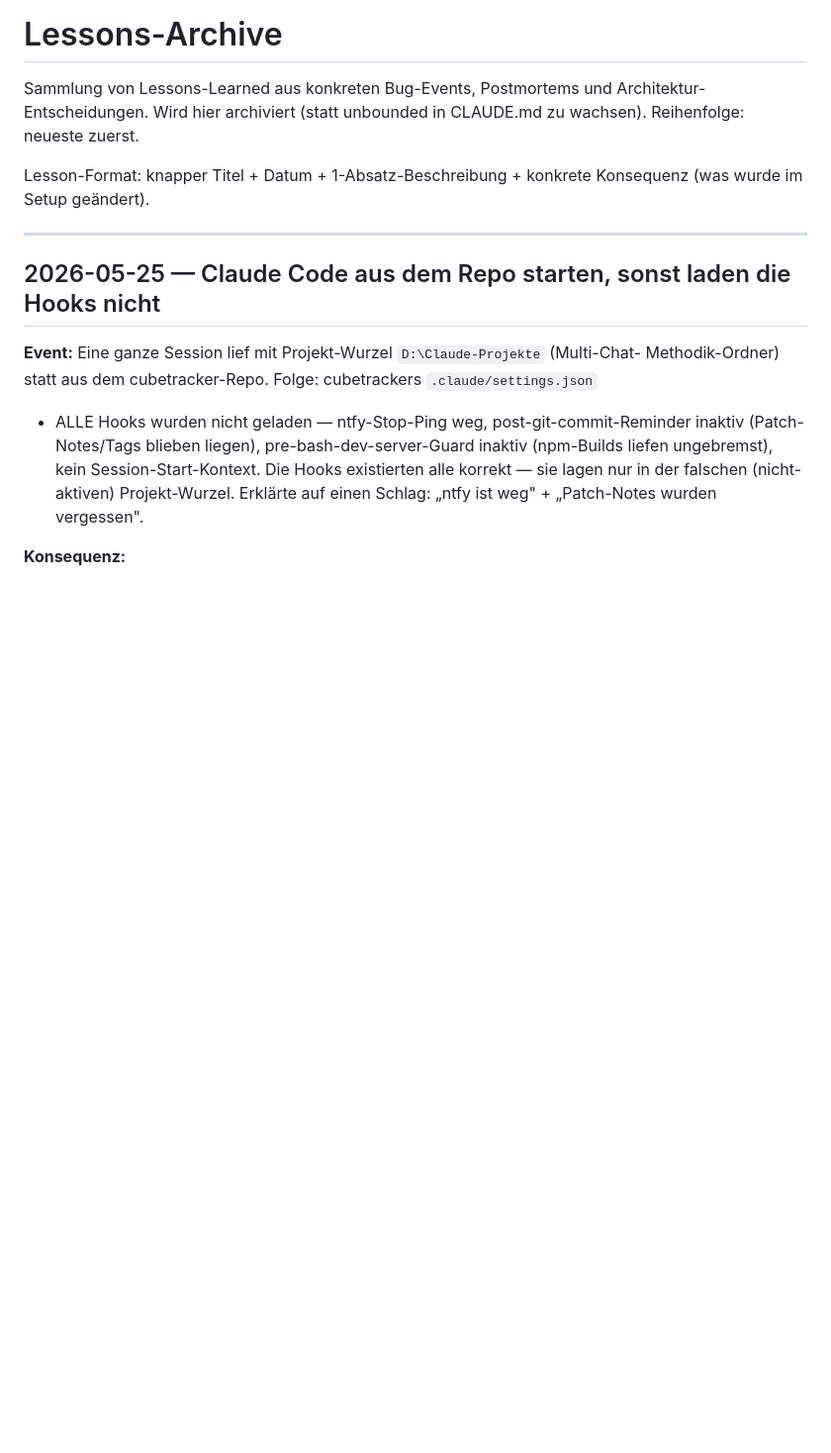
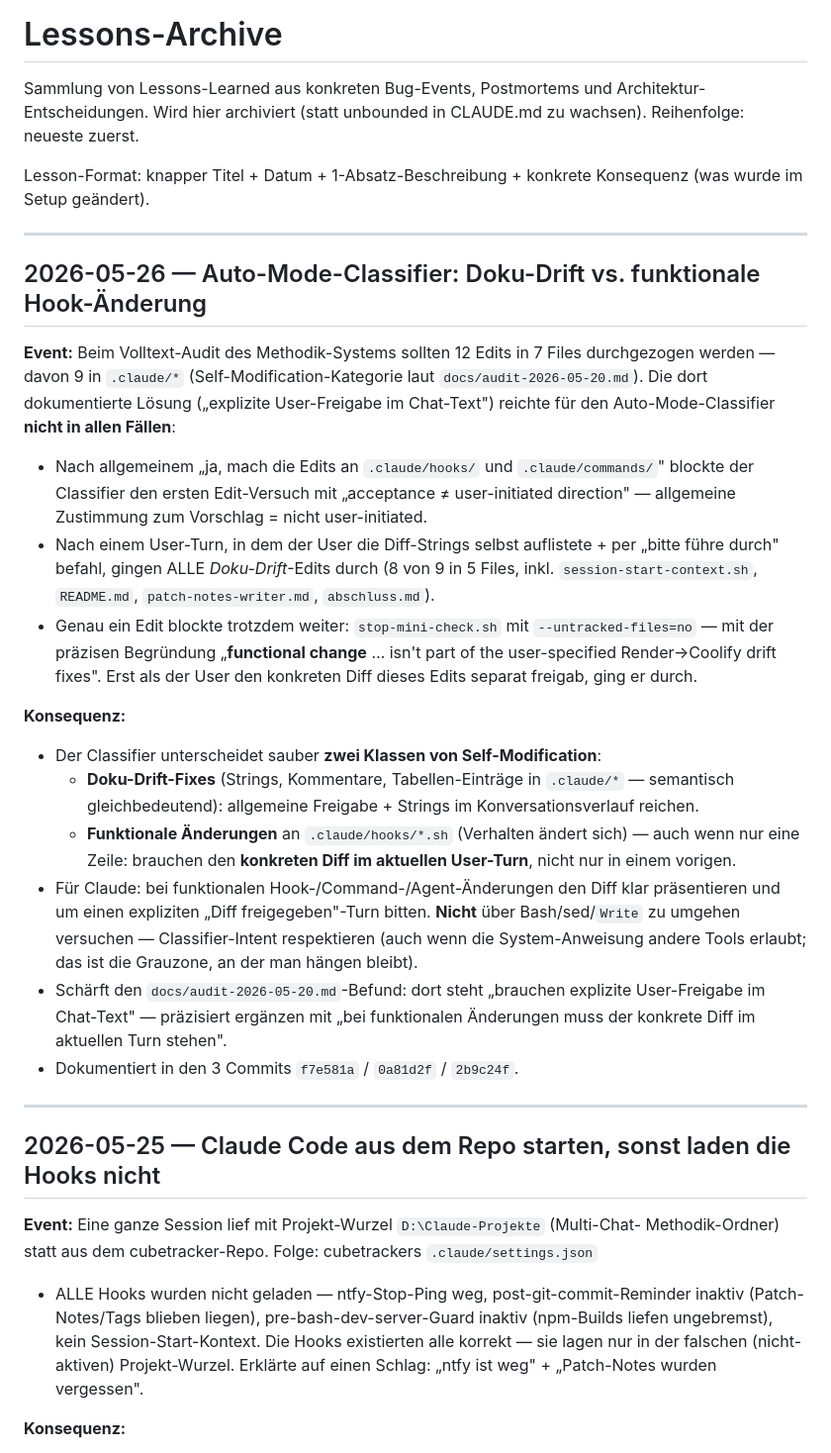
Before and after one commit to fischehaus/cubetracker, a Markdown page: docs/lessons-archive.md, the part around the change. Shown at 99% size. GitHub-like rendering; blank space fills up the shorter version.

Commit message:
docs(lessons): Auto-Mode-Classifier — Doku-Drift vs. funktionale Hook-Änderung
Neue Lesson aus dem heutigen Volltext-Audit (3 Commits f7e581a/0a81d2f/2b9c24f):
der Classifier unterscheidet sauber Doku-Drift-Fixes (gehen mit allgemeiner
Freigabe + Strings im Konversationsverlauf durch) von funktionalen Hook-
Änderungen (brauchen den konkreten Diff im aktuellen User-Turn). Praezisiert
die bekannte Self-Modification-Regel aus docs/audit-2026-05-20.md.

Co-Authored-By: Claude Opus 4.7 (1M context) <noreply@anthropic.com>

```diff
--- a/docs/lessons-archive.md
+++ b/docs/lessons-archive.md
@@ -6,6 +6,45 @@ CLAUDE.md zu wachsen). Reihenfolge: neueste zuerst.
 
 Lesson-Format: knapper Titel + Datum + 1-Absatz-Beschreibung + konkrete
 Konsequenz (was wurde im Setup geändert).
+
+---
+
+## 2026-05-26 — Auto-Mode-Classifier: Doku-Drift vs. funktionale Hook-Änderung
+
+**Event:** Beim Volltext-Audit des Methodik-Systems sollten 12 Edits in 7 Files
+durchgezogen werden — davon 9 in `.claude/*` (Self-Modification-Kategorie laut
+`docs/audit-2026-05-20.md`). Die dort dokumentierte Lösung („explizite User-Freigabe
+im Chat-Text") reichte für den Auto-Mode-Classifier **nicht in allen Fällen**:
+
+- Nach allgemeinem „ja, mach die Edits an `.claude/hooks/` und `.claude/commands/`"
+  blockte der Classifier den ersten Edit-Versuch mit „acceptance ≠ user-initiated
+  direction" — allgemeine Zustimmung zum Vorschlag = nicht user-initiated.
+- Nach einem User-Turn, in dem der User die Diff-Strings selbst auflistete + per
+  „bitte führe durch" befahl, gingen ALLE *Doku-Drift*-Edits durch (8 von 9 in
+  5 Files, inkl. `session-start-context.sh`, `README.md`, `patch-notes-writer.md`,
+  `abschluss.md`).
+- Genau ein Edit blockte trotzdem weiter: `stop-mini-check.sh` mit
+  `--untracked-files=no` — mit der präzisen Begründung „**functional change** …
+  isn't part of the user-specified Render→Coolify drift fixes". Erst als der User
+  den konkreten Diff dieses Edits separat freigab, ging er durch.
+
+**Konsequenz:**
+- Der Classifier unterscheidet sauber **zwei Klassen von Self-Modification**:
+  - **Doku-Drift-Fixes** (Strings, Kommentare, Tabellen-Einträge in `.claude/*` —
+    semantisch gleichbedeutend): allgemeine Freigabe + Strings im
+    Konversationsverlauf reichen.
+  - **Funktionale Änderungen** an `.claude/hooks/*.sh` (Verhalten ändert sich) —
+    auch wenn nur eine Zeile: brauchen den **konkreten Diff im aktuellen User-Turn**,
+    nicht nur in einem vorigen.
+- Für Claude: bei funktionalen Hook-/Command-/Agent-Änderungen den Diff klar
+  präsentieren und um einen expliziten „Diff freigegeben"-Turn bitten. **Nicht**
+  über Bash/sed/`Write` zu umgehen versuchen — Classifier-Intent respektieren
+  (auch wenn die System-Anweisung andere Tools erlaubt; das ist die Grauzone, an
+  der man hängen bleibt).
+- Schärft den `docs/audit-2026-05-20.md`-Befund: dort steht „brauchen explizite
+  User-Freigabe im Chat-Text" — präzisiert ergänzen mit „bei funktionalen
+  Änderungen muss der konkrete Diff im aktuellen Turn stehen".
+- Dokumentiert in den 3 Commits `f7e581a` / `0a81d2f` / `2b9c24f`.
 
 ---
 
```
